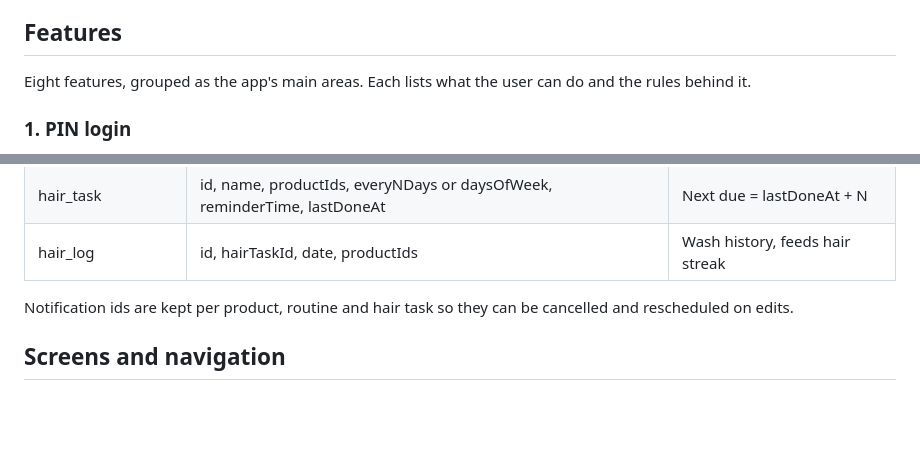
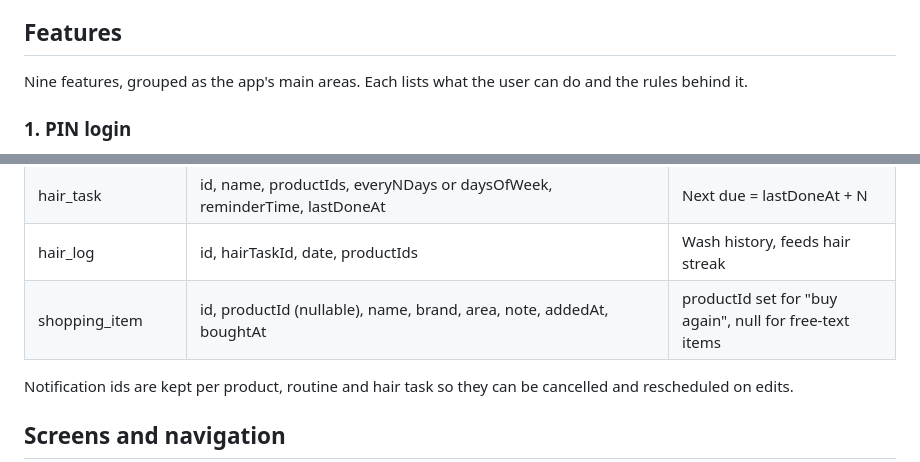
Before and after one commit to Justxs/Jx-Care, a Markdown page: docs/feature-plan.md, 2 parts joined by grey strips. Rendered like a GitHub page; blank space fills up the shorter version.

```diff
--- a/docs/feature-plan.md
+++ b/docs/feature-plan.md
@@ -25,7 +25,7 @@ Defaults picked where the ask was open:
 
 ## Features
 
-Eight features, grouped as the app's main areas. Each lists what the user can do and the rules behind it.
+Nine features, grouped as the app's main areas. Each lists what the user can do and the rules behind it.
 
 ### 1. PIN login
 
@@ -106,6 +117,7 @@ Eleven tables in a local SQLite database; expiry status and streaks are computed
 | routine_log | id, routineId, date, completedStepIds, completedAt | Feeds the calendar and skin streak |
 | hair_task | id, name, productIds, everyNDays or daysOfWeek, reminderTime, lastDoneAt | Next due = lastDoneAt + N |
 | hair_log | id, hairTaskId, date, productIds | Wash history, feeds hair streak |
+| shopping_item | id, productId (nullable), name, brand, area, note, addedAt, boughtAt | productId set for "buy again", null for free-text items |
 
 Notification ids are kept per product, routine and hair task so they can be cancelled and rescheduled on edits.
 
```
Also changed, not shown: other parts of docs/feature-plan.md (+18 -4 lines).
